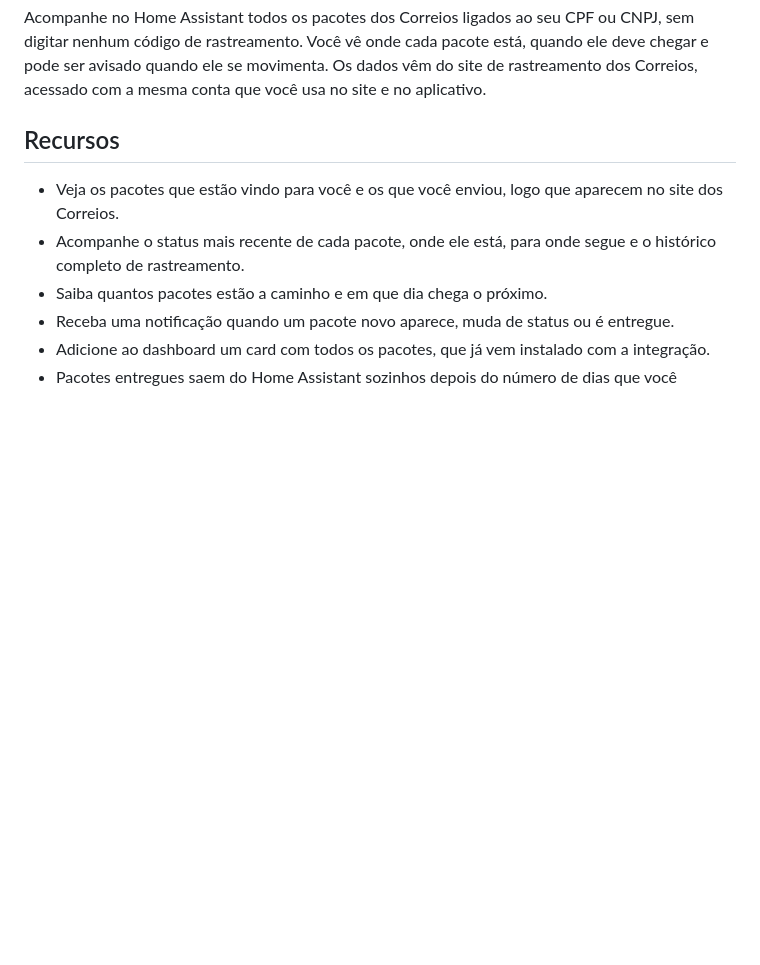
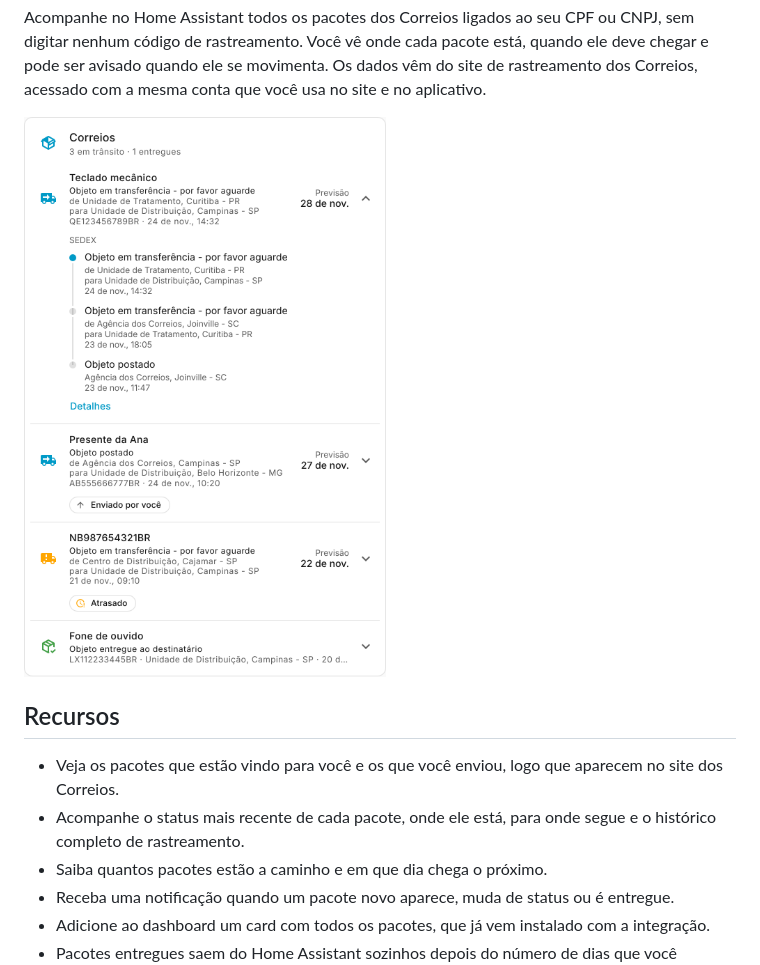
Before and after one commit to roquerodrigo/ha-correios, a Markdown page: README.md, the part around the change. GitHub-like rendering; pictures changed too: images/dashboard.png (added); blank space fills up the shorter version.

Commit message:
docs: adiciona um screenshot do card ao README

```diff
--- a/README.md
+++ b/README.md
@@ -13,6 +13,8 @@ ou CNPJ, sem digitar nenhum código de rastreamento. Você vê onde cada pacote
 está, quando ele deve chegar e pode ser avisado quando ele se movimenta. Os
 dados vêm do site de rastreamento dos Correios, acessado com a mesma conta
 que você usa no site e no aplicativo.
+
+![Card com os pacotes em trânsito, o histórico de rastreamento de um deles e um pacote entregue](images/dashboard.png)
 
 ## Recursos
 
```
